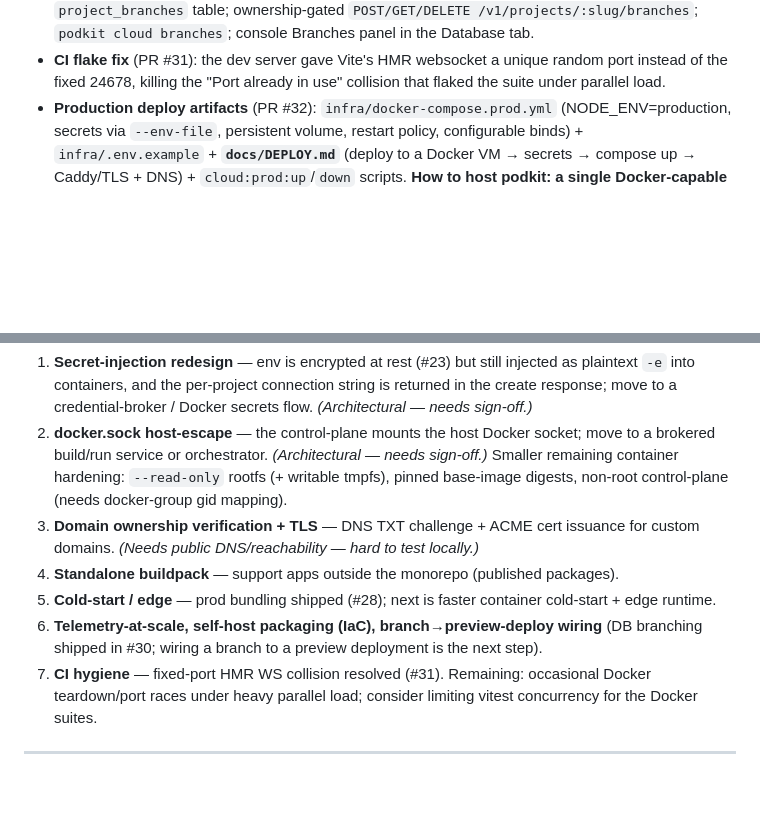
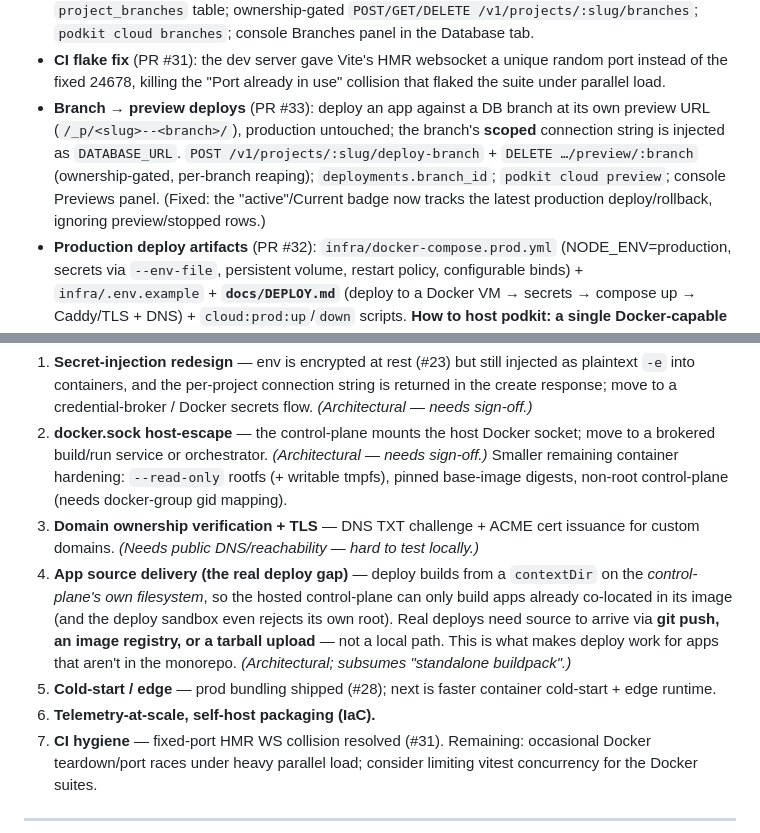
Before and after one commit to notnaki/podkit, a Markdown page: docs/ROADMAP.md, 2 parts joined by grey strips. Rendered like a GitHub page; blank space fills up the shorter version.

Commit message:
docs: roadmap — preview deploys (#33) + flag the app-source-delivery deploy gap
Co-Authored-By: Claude Opus 4.8 (1M context) <noreply@anthropic.com>

```diff
--- a/docs/ROADMAP.md
+++ b/docs/ROADMAP.md
@@ -60,6 +60,7 @@ The hosted multi-tenant cloud, built on real Docker and tested on a real machine
 - **Reap superseded containers** (PR #29): deploy/rollback now stops the container it replaced (after the routeMap cutover, so no dropped traffic) instead of leaking it until shutdown.
 - **Database branching** (PR #30, Supabase-class): isolated per-project Postgres branches (copy-on-create via `CREATE DATABASE … WITH TEMPLATE`), each with its own scoped non-superuser role; `project_branches` table; ownership-gated `POST/GET/DELETE /v1/projects/:slug/branches`; `podkit cloud branches`; console Branches panel in the Database tab.
 - **CI flake fix** (PR #31): the dev server gave Vite's HMR websocket a unique random port instead of the fixed 24678, killing the "Port already in use" collision that flaked the suite under parallel load.
+- **Branch → preview deploys** (PR #33): deploy an app against a DB branch at its own preview URL (`/_p/<slug>--<branch>/`), production untouched; the branch's **scoped** connection string is injected as `DATABASE_URL`. `POST /v1/projects/:slug/deploy-branch` + `DELETE …/preview/:branch` (ownership-gated, per-branch reaping); `deployments.branch_id`; `podkit cloud preview`; console Previews panel. (Fixed: the "active"/Current badge now tracks the latest production deploy/rollback, ignoring preview/stopped rows.)
 - **Production deploy artifacts** (PR #32): `infra/docker-compose.prod.yml` (NODE_ENV=production, secrets via `--env-file`, persistent volume, restart policy, configurable binds) + `infra/.env.example` + **`docs/DEPLOY.md`** (deploy to a Docker VM → secrets → compose up → Caddy/TLS + DNS) + `cloud:prod:up`/`down` scripts. **How to host podkit: a single Docker-capable VM today; multi-node needs the docker.sock→orchestrator rework.** Verified by booting the prod stack in production mode with real secrets.
 
 ## 📋 To do — cloud hardening (toward production)
@@ -67,9 +68,9 @@ The hosted multi-tenant cloud, built on real Docker and tested on a real machine
 1. **Secret-injection redesign** — env is encrypted at rest (#23) but still injected as plaintext `-e` into containers, and the per-project connection string is returned in the create response; move to a credential-broker / Docker secrets flow. *(Architectural — needs sign-off.)*
 2. **docker.sock host-escape** — the control-plane mounts the host Docker socket; move to a brokered build/run service or orchestrator. *(Architectural — needs sign-off.)* Smaller remaining container hardening: `--read-only` rootfs (+ writable tmpfs), pinned base-image digests, non-root control-plane (needs docker-group gid mapping).
 3. **Domain ownership verification + TLS** — DNS TXT challenge + ACME cert issuance for custom domains. *(Needs public DNS/reachability — hard to test locally.)*
-4. **Standalone buildpack** — support apps outside the monorepo (published packages).
+4. **App source delivery (the real deploy gap)** — deploy builds from a `contextDir` on the *control-plane's own filesystem*, so the hosted control-plane can only build apps already co-located in its image (and the deploy sandbox even rejects its own root). Real deploys need source to arrive via **git push, an image registry, or a tarball upload** — not a local path. This is what makes deploy work for apps that aren't in the monorepo. *(Architectural; subsumes "standalone buildpack".)*
 5. **Cold-start / edge** — prod bundling shipped (#28); next is faster container cold-start + edge runtime.
-6. **Telemetry-at-scale, self-host packaging (IaC), branch→preview-deploy wiring** (DB branching shipped in #30; wiring a branch to a preview deployment is the next step).
+6. **Telemetry-at-scale, self-host packaging (IaC).**
 7. **CI hygiene** — fixed-port HMR WS collision resolved (#31). Remaining: occasional Docker teardown/port races under heavy parallel load; consider limiting vitest concurrency for the Docker suites.
 
 ---
```
